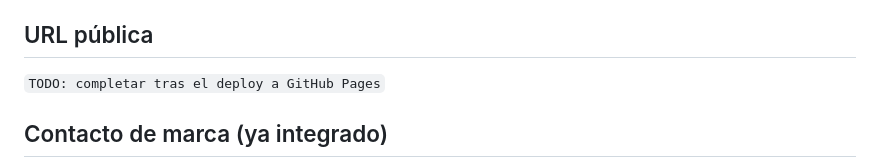
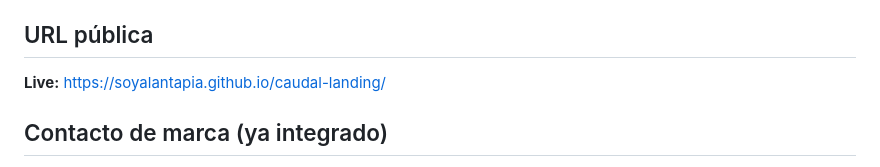
Before and after one commit to soyalantapia/caudal-landing, a Markdown page: README.md, the part around the change. GitHub-like rendering.

Commit message:
docs: add live URL

```diff
--- a/README.md
+++ b/README.md
@@ -5,7 +5,7 @@ Stack: HTML5 + Tailwind CSS vía CDN + JavaScript vanilla. Cero build tools, cer
 
 ## URL pública
 
-`TODO: completar tras el deploy a GitHub Pages`
+**Live:** https://soyalantapia.github.io/caudal-landing/
 
 ## Contacto de marca (ya integrado)
 
```
